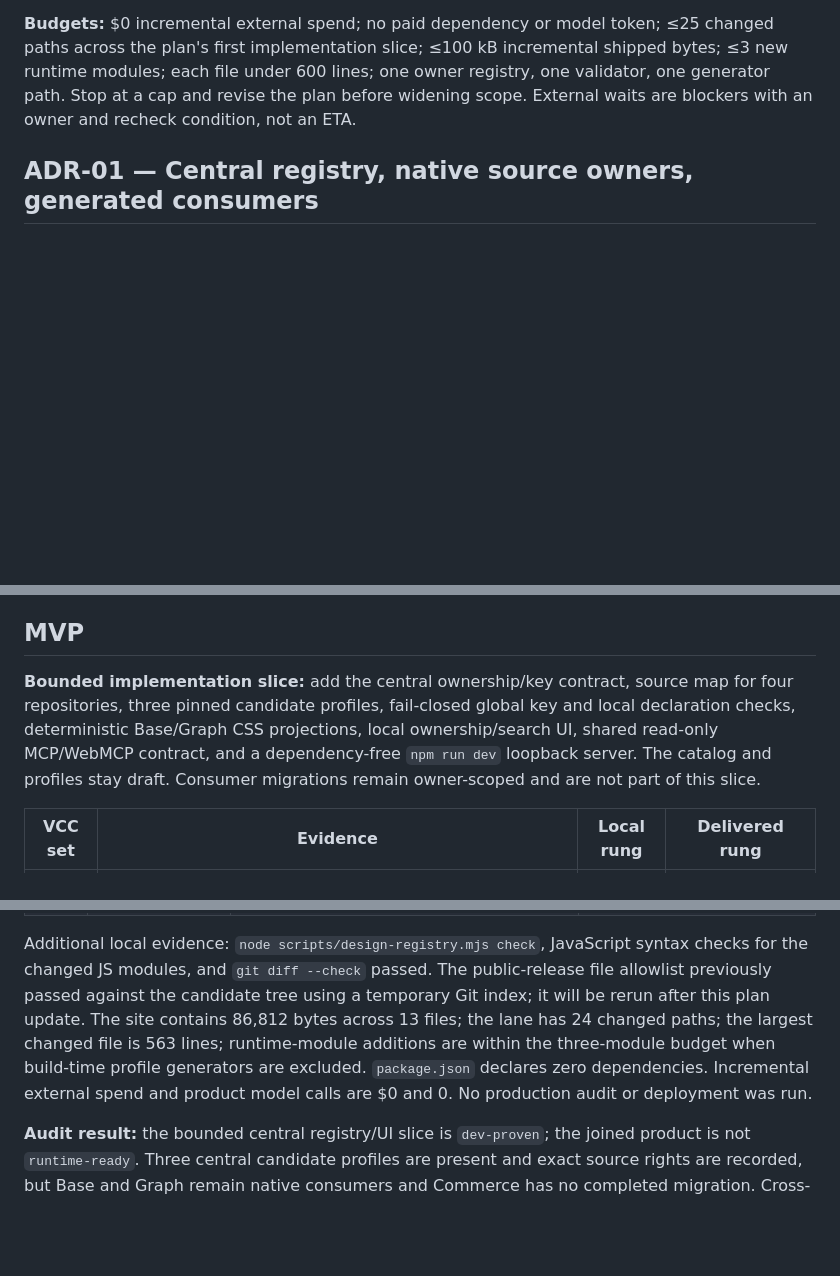
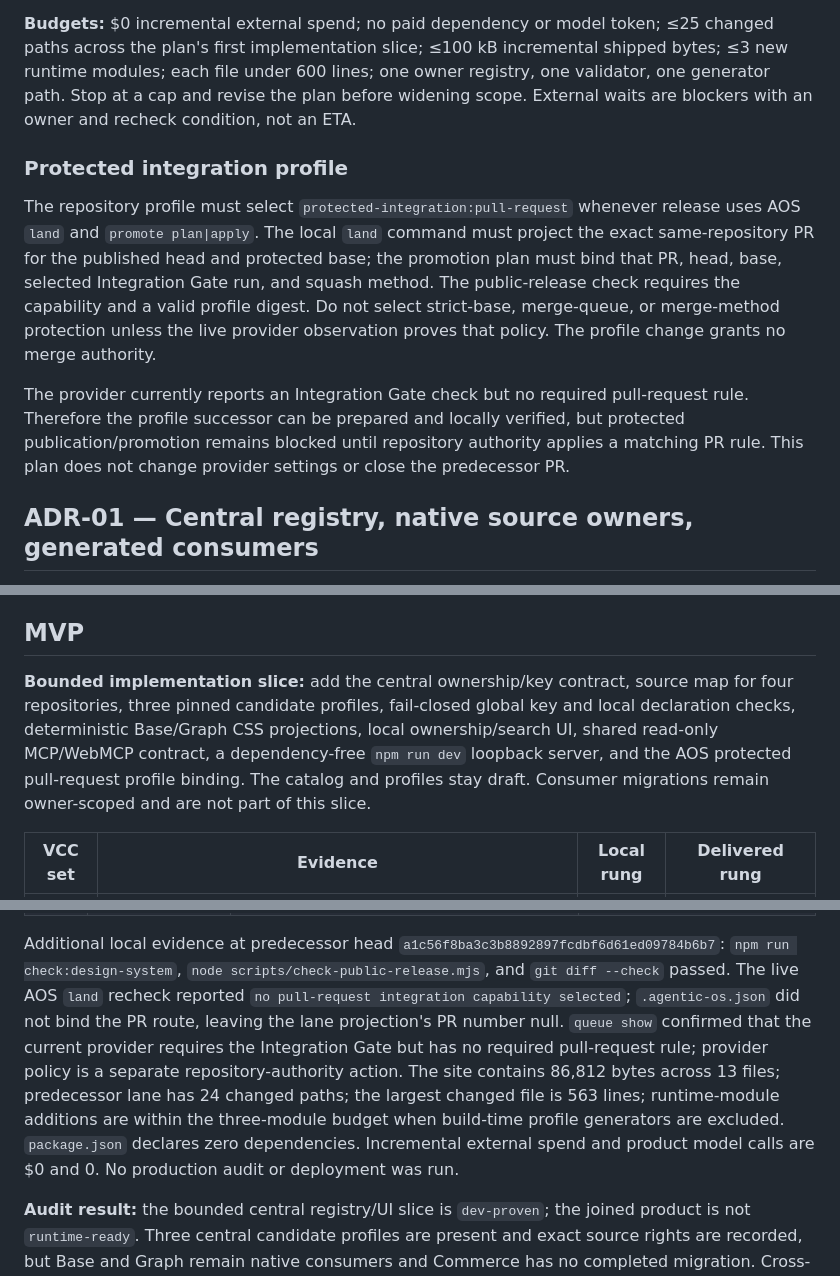
Before and after one commit to huijoohwee/agentic-design-system, a Markdown page: prd-tad-adr-mvp-gtm-agentic-design-system.md, 3 parts joined by grey strips. GitHub-like rendering; blank space fills up the shorter version.

```diff
--- a/prd-tad-adr-mvp-gtm-agentic-design-system.md
+++ b/prd-tad-adr-mvp-gtm-agentic-design-system.md
@@ -155,6 +155,12 @@ Threats are duplicate keys, poisoned or stale owner metadata, digest drift, casc
 
 **Budgets:** $0 incremental external spend; no paid dependency or model token; ≤25 changed paths across the plan's first implementation slice; ≤100 kB incremental shipped bytes; ≤3 new runtime modules; each file under 600 lines; one owner registry, one validator, one generator path. Stop at a cap and revise the plan before widening scope. External waits are blockers with an owner and recheck condition, not an ETA.
 
+### Protected integration profile
+
+The repository profile must select `protected-integration:pull-request` whenever release uses AOS `land` and `promote plan|apply`. The local `land` command must project the exact same-repository PR for the published head and protected base; the promotion plan must bind that PR, head, base, selected Integration Gate run, and squash method. The public-release check requires the capability and a valid profile digest. Do not select strict-base, merge-queue, or merge-method protection unless the live provider observation proves that policy. The profile change grants no merge authority.
+
+The provider currently reports an Integration Gate check but no required pull-request rule. Therefore the profile successor can be prepared and locally verified, but protected publication/promotion remains blocked until repository authority applies a matching PR rule. This plan does not change provider settings or close the predecessor PR.
+
 ## ADR-01 — Central registry, native source owners, generated consumers
 
 **Status:** proposed. **Decision:** make this repository the sole registry and, after rights-cleared migration, the sole editable value owner for adopted visual tokens across the product repositories. A migration records the current source as provenance, moves the value into the central source, and removes the old editable definition in the same owner-reviewed adoption. Generated consumer files are projections only. No product can override a registered key. If source rights or owner approval blocks transfer, keep one native source, mark the key blocked, and do not claim the centralization is complete.
@@ -165,7 +171,7 @@ Threats are duplicate keys, poisoned or stale owner metadata, digest drift, casc
 
 ## MVP
 
-**Bounded implementation slice:** add the central ownership/key contract, source map for four repositories, three pinned candidate profiles, fail-closed global key and local declaration checks, deterministic Base/Graph CSS projections, local ownership/search UI, shared read-only MCP/WebMCP contract, and a dependency-free `npm run dev` loopback server. The catalog and profiles stay draft. Consumer migrations remain owner-scoped and are not part of this slice.
+**Bounded implementation slice:** add the central ownership/key contract, source map for four repositories, three pinned candidate profiles, fail-closed global key and local declaration checks, deterministic Base/Graph CSS projections, local ownership/search UI, shared read-only MCP/WebMCP contract, a dependency-free `npm run dev` loopback server, and the AOS protected pull-request profile binding. The catalog and profiles stay draft. Consumer migrations remain owner-scoped and are not part of this slice.
 
 | VCC set | Evidence | Local rung | Delivered rung |
 |---|---|---|---|
@@ -188,7 +194,7 @@ Audit surface: authoring lane `agent/device-0232231d4a19/design-system-registry`
 | DS-09 | Pass | `PORT=0 npm run dev` printed `http://127.0.0.1:57869/`; the page and its seven profile/catalog/script/favicon resources returned HTTP 200. The server binds only `127.0.0.1`, uses a strict file allowlist, and has zero declared runtime dependencies. | No production deployment is implied. |
 | DS-10 | Partial; shared read-only contract passes | `npm run check:design-system` verifies browser query fixtures, WebMCP stub registration, equal MCP/WebMCP names and schemas, and a real stdio MCP initialize/list/call exchange. The live browser correctly reports that WebMCP is unavailable and keeps search active. | Native WebMCP execution could not be tested because this browser exposes no `document.modelContext`; verify on a supporting browser before claiming native browser-tool execution. |
 
-Additional local evidence: `node scripts/design-registry.mjs check`, JavaScript syntax checks for the changed JS modules, and `git diff --check` passed. The public-release file allowlist previously passed against the candidate tree using a temporary Git index; it will be rerun after this plan update. The site contains 86,812 bytes across 13 files; the lane has 24 changed paths; the largest changed file is 563 lines; runtime-module additions are within the three-module budget when build-time profile generators are excluded. `package.json` declares zero dependencies. Incremental external spend and product model calls are $0 and 0. No production audit or deployment was run.
+Additional local evidence at predecessor head `a1c56f8ba3c3b8892897fcdbf6d61ed09784b6b7`: `npm run check:design-system`, `node scripts/check-public-release.mjs`, and `git diff --check` passed. The live AOS `land` recheck reported `no pull-request integration capability selected`; `.agentic-os.json` did not bind the PR route, leaving the lane projection's PR number null. `queue show` confirmed that the current provider requires the Integration Gate but has no required pull-request rule; provider policy is a separate repository-authority action. The site contains 86,812 bytes across 13 files; predecessor lane has 24 changed paths; the largest changed file is 563 lines; runtime-module additions are within the three-module budget when build-time profile generators are excluded. `package.json` declares zero dependencies. Incremental external spend and product model calls are $0 and 0. No production audit or deployment was run.
 
 **Audit result:** the bounded central registry/UI slice is `dev-proven`; the joined product is not `runtime-ready`. Three central candidate profiles are present and exact source rights are recorded, but Base and Graph remain native consumers and Commerce has no completed migration. Cross-repository duplicate/override scanning and consumer rollback are absent; native WebMCP execution, keyboard/reduced-motion/contrast review, actual 200% browser zoom, and the five-task user pilot remain incomplete. No whole-repository parity, savings, buyer demand, protected merge, release, or deployment is claimed.
 
```
Also changed, not shown: other parts of prd-tad-adr-mvp-gtm-agentic-design-system.md (+16 -16 lines).
